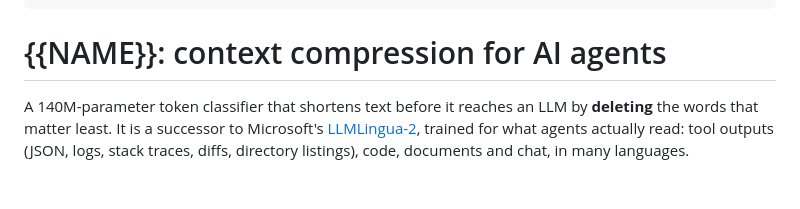
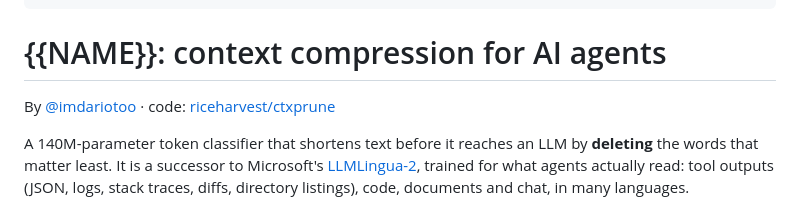
Before and after one commit to riceharvest/ctxprune, a Markdown page: release/MODEL_CARD.md, the part around the change. Rendered like a GitHub page; blank space fills up the shorter version.

Commit message:
Card template: author line
Co-Authored-By: Claude Opus 5.5 <noreply@anthropic.com>

```diff
--- a/release/MODEL_CARD.md
+++ b/release/MODEL_CARD.md
@@ -36,6 +36,8 @@ datasets:
 ---
 
 # {{NAME}}: context compression for AI agents
+
+By [@imdariotoo](https://x.com/imdariotoo) · code: [riceharvest/ctxprune]({{CODE_LINK}})
 
 A 140M-parameter token classifier that shortens text before it reaches an LLM by **deleting** the
 words that matter least. It is a successor to Microsoft's
```
